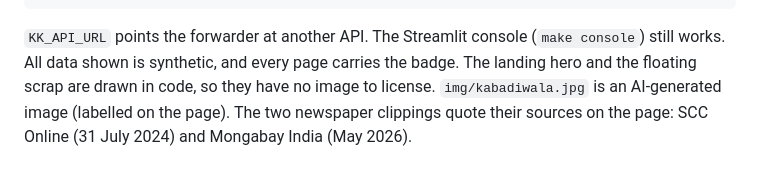
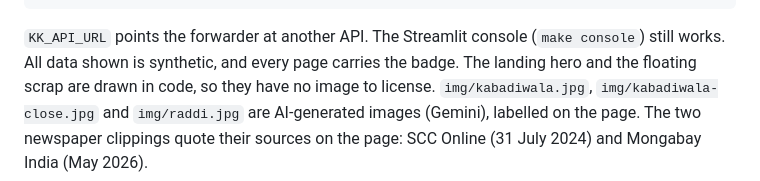
Before and after one commit to Rudransh-1508/KabadiKhata, a Markdown page: web/README.md, the part around the change. Rendered like a GitHub page.

Commit message:
Landing: bluish-black theme, raddi photo, photographed-paper clippings, crossfade into the close-up and its teary eye

```diff
--- a/web/README.md
+++ b/web/README.md
@@ -12,5 +12,5 @@ make web                  # http://localhost:8600
 
 `KK_API_URL` points the forwarder at another API. The Streamlit console (`make console`) still works.
 All data shown is synthetic, and every page carries the badge. The landing hero and the floating scrap are drawn
-in code, so they have no image to license. `img/kabadiwala.jpg` is an AI-generated image (labelled on the page).
+in code, so they have no image to license. `img/kabadiwala.jpg`, `img/kabadiwala-close.jpg` and `img/raddi.jpg` are AI-generated images (Gemini), labelled on the page.
 The two newspaper clippings quote their sources on the page: SCC Online (31 July 2024) and Mongabay India (May 2026).
```
Also changed, not shown: web/img/raddi.jpg (added), 5 other files.
